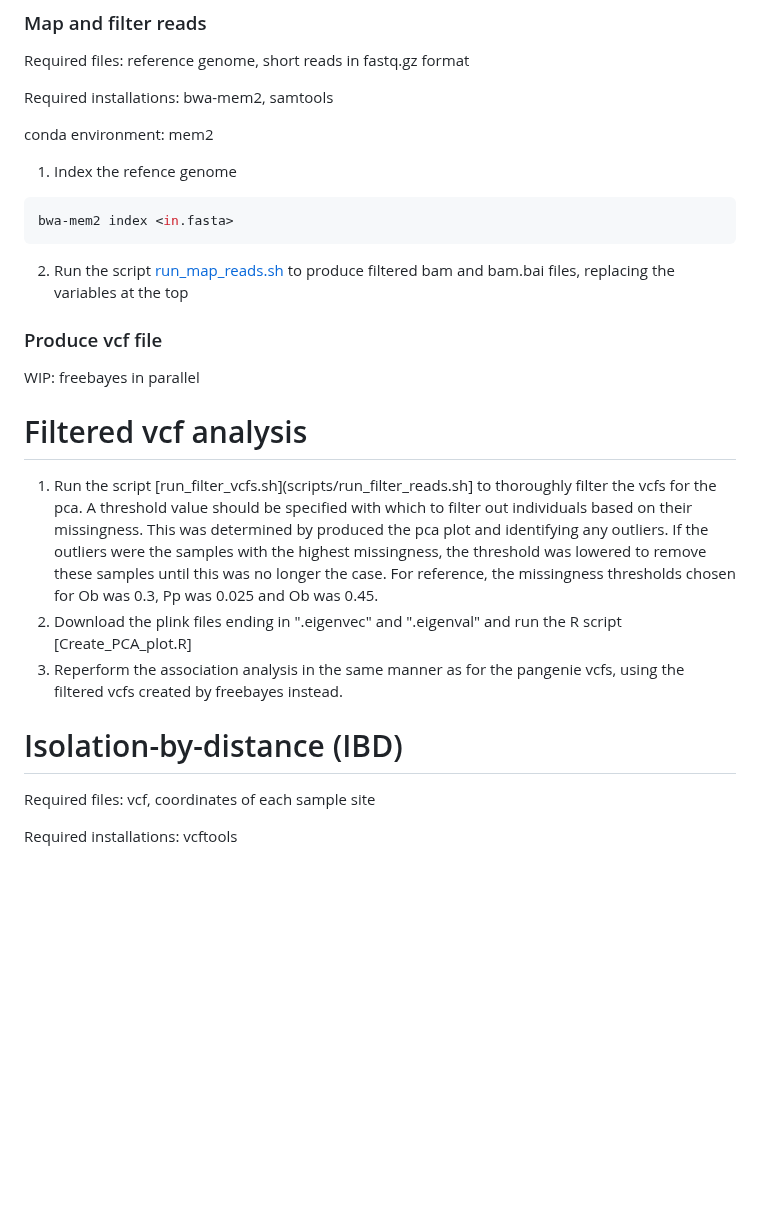
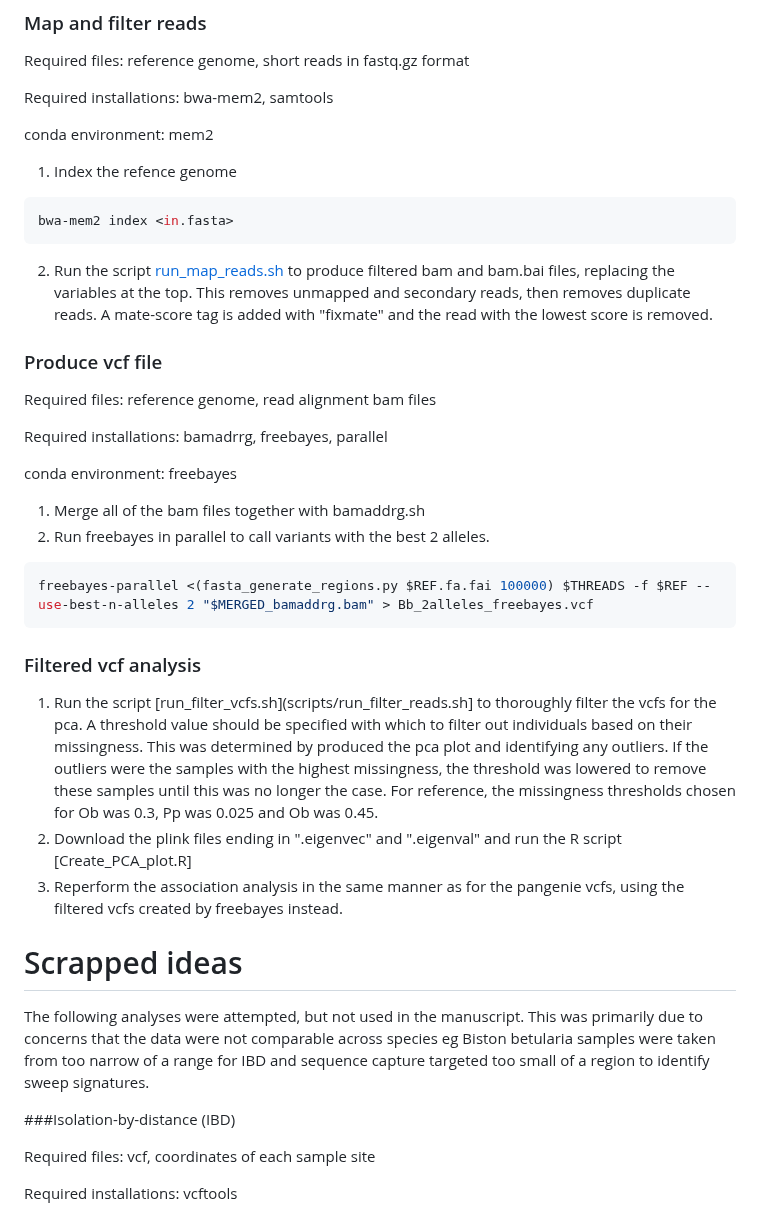
Before and after one commit to mmerkin/Melanism, a Markdown page: README.md, the part around the change. Drawn GitHub-style; blank space fills up the shorter version.

````diff
--- a/README.md
+++ b/README.md
@@ -202,20 +202,35 @@ conda environment: mem2
 ```bash
 bwa-mem2 index <in.fasta>
 ```
-2) Run the script [run_map_reads.sh](scripts/run_map_reads.sh) to produce filtered bam and bam.bai files, replacing the variables at the top
+2) Run the script [run_map_reads.sh](scripts/run_map_reads.sh) to produce filtered bam and bam.bai files, replacing the variables at the top. This removes unmapped and secondary reads, then removes duplicate reads. A mate-score tag is added with "fixmate" and the read with the lowest score is removed.
 
 ### Produce vcf file
 
-WIP: freebayes in parallel
+Required files: reference genome, read alignment bam files
 
-# Filtered vcf analysis
+Required installations: bamadrrg, freebayes, parallel
+
+conda environment: freebayes
+
+
+1) Merge all of the bam files together with bamaddrg.sh
+2) Run freebayes in parallel to call variants with the best 2 alleles.
+```bash
+freebayes-parallel <(fasta_generate_regions.py $REF.fa.fai 100000) $THREADS -f $REF --use-best-n-alleles 2 "$MERGED_bamaddrg.bam" > Bb_2alleles_freebayes.vcf
+```
+
+### Filtered vcf analysis
 
 1) Run the script [run_filter_vcfs.sh](scripts/run_filter_reads.sh] to thoroughly filter the vcfs for the pca. A threshold value should be specified with which to filter out individuals based on their missingness. This was determined by produced the pca plot and identifying any outliers. If the outliers were the samples with the highest missingness, the threshold was lowered to remove these samples until this was no longer the case. For reference, the missingness thresholds chosen for Ob was 0.3, Pp was 0.025 and Ob was 0.45.
 2) Download the plink files ending in ".eigenvec" and ".eigenval" and run the R script [Create_PCA_plot.R]
 3) Reperform the association analysis in the same manner as for the pangenie vcfs, using the filtered vcfs created by freebayes instead.
 
 
-# Isolation-by-distance (IBD)
+# Scrapped ideas
+
+The following analyses were attempted, but not used in the manuscript. This was primarily due to concerns that the data were not comparable across species eg Biston betularia samples were taken from too narrow of a range for IBD and sequence capture targeted too small of a region to identify sweep signatures.
+
+###Isolation-by-distance (IBD)
 
 Required files: vcf, coordinates of each sample site
 
````
